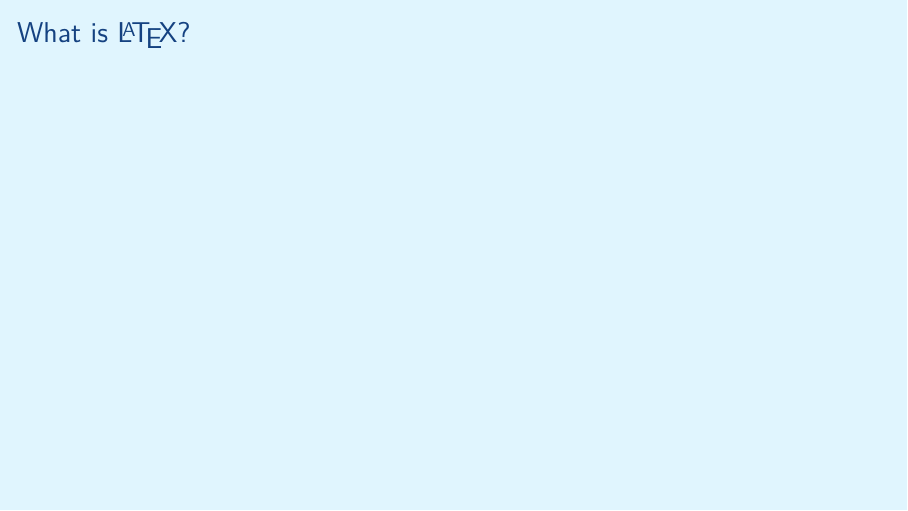
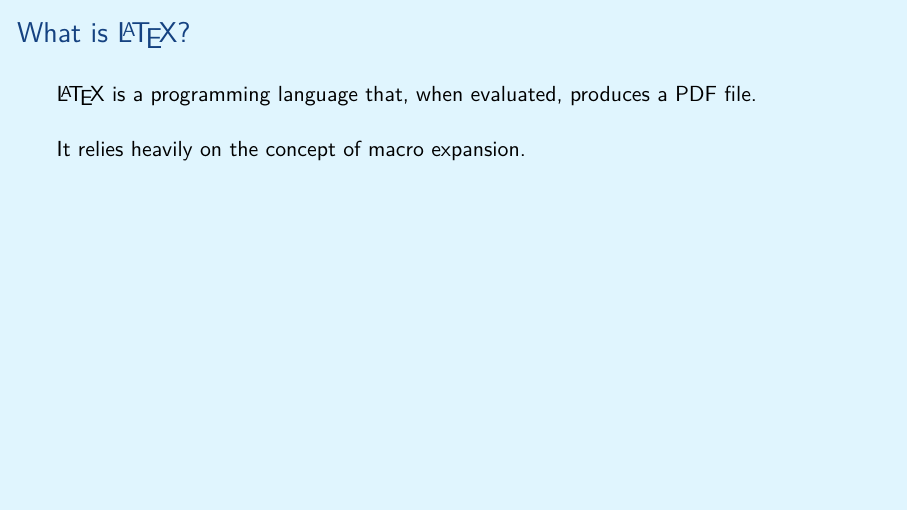
Before and after one commit to aslakjohansen/prosa-latex, LaTeX slides (doc/introduction_presentation.tex, which reads doc/introduction_contents.tex): page 6 of 67. Compiled offline with XeLaTeX.

Commit message:
Began describing what latex is

```diff
--- a/doc/introduction_contents.tex
+++ b/doc/introduction_contents.tex
@@ -101,7 +101,10 @@
 \begin{frame}[fragile]
   \frametitle{What is \LaTeX?}
   \vspace{3mm}
+  \LaTeX\ is a programming language that, when evaluated, produces a PDF file.
 
+  \vspace{5mm}
+  It relies heavily on the concept of macro expansion.
 \end{frame}
 
 \subsection{Styles}
```
